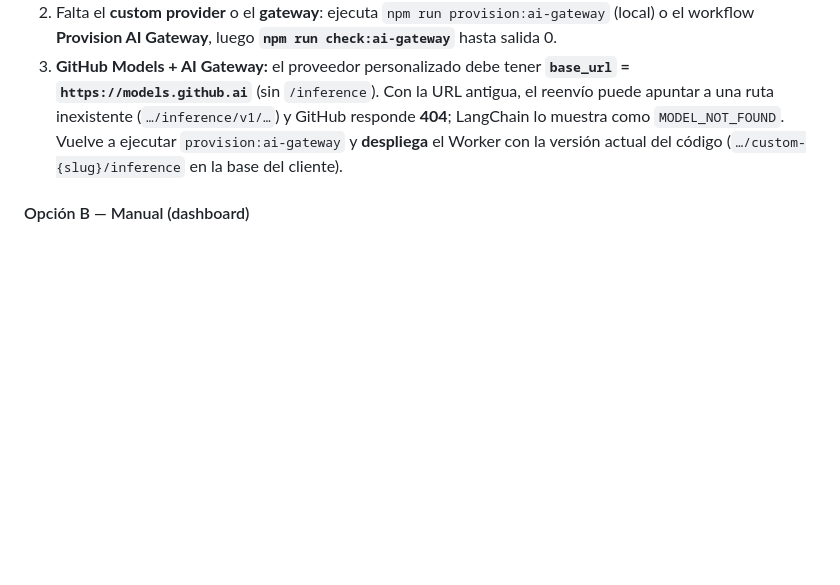
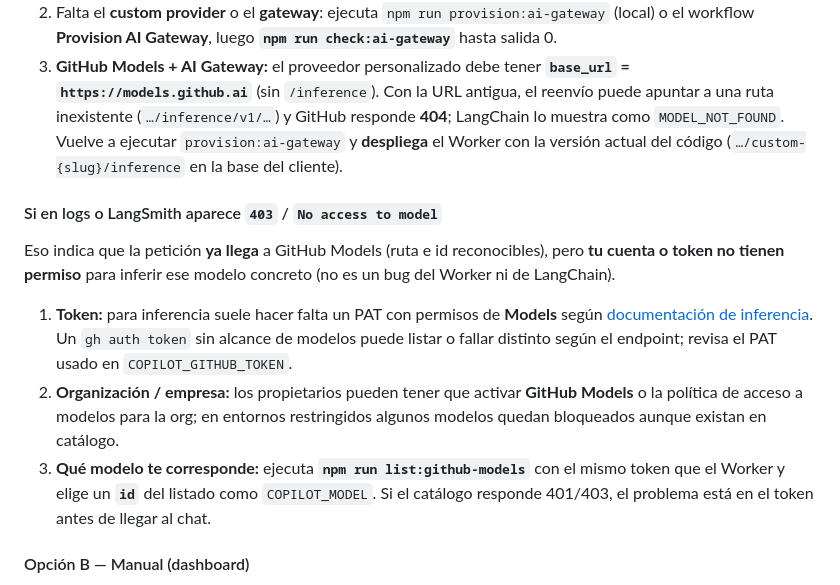
Before and after one commit to pantrux/ia-agent-worker, a Markdown page: README.md, the part around the change. Drawn GitHub-style; blank space fills up the shorter version.

Commit message:
docs: troubleshooting 403 No access to model (GitHub Models)
Co-authored-by: Cursor <cursoragent@cursor.com>

```diff
--- a/README.md
+++ b/README.md
@@ -279,6 +279,14 @@ Navegador
 2. Falta el **custom provider** o el **gateway**: ejecuta `npm run provision:ai-gateway` (local) o el workflow **Provision AI Gateway**, luego **`npm run check:ai-gateway`** hasta salida 0.
 3. **GitHub Models + AI Gateway:** el proveedor personalizado debe tener **`base_url` = `https://models.github.ai`** (sin `/inference`). Con la URL antigua, el reenvío puede apuntar a una ruta inexistente (`…/inference/v1/…`) y GitHub responde **404**; LangChain lo muestra como `MODEL_NOT_FOUND`. Vuelve a ejecutar `provision:ai-gateway` y **despliega** el Worker con la versión actual del código (`…/custom-{slug}/inference` en la base del cliente).
 
+#### Si en logs o LangSmith aparece **`403`** / **`No access to model`**
+
+Eso indica que la petición **ya llega** a GitHub Models (ruta e id reconocibles), pero **tu cuenta o token no tienen permiso** para inferir ese modelo concreto (no es un bug del Worker ni de LangChain).
+
+1. **Token:** para inferencia suele hacer falta un PAT con permisos de **Models** según [documentación de inferencia](https://docs.github.com/en/rest/models/inference). Un `gh auth token` sin alcance de modelos puede listar o fallar distinto según el endpoint; revisa el PAT usado en `COPILOT_GITHUB_TOKEN`.
+2. **Organización / empresa:** los propietarios pueden tener que activar **GitHub Models** o la política de acceso a modelos para la org; en entornos restringidos algunos modelos quedan bloqueados aunque existan en catálogo.
+3. **Qué modelo te corresponde:** ejecuta **`npm run list:github-models`** con el mismo token que el Worker y elige un **`id`** del listado como `COPILOT_MODEL`. Si el catálogo responde 401/403, el problema está en el token antes de llegar al chat.
+
 #### Opción B — Manual (dashboard)
 
 1. En el dashboard de Cloudflare, crea un **AI Gateway** y anota **account id** + **gateway id** (segmentos de la URL `…/v1/{account}/{gateway}/…`).
```
